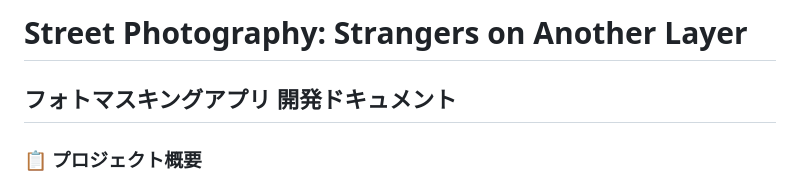
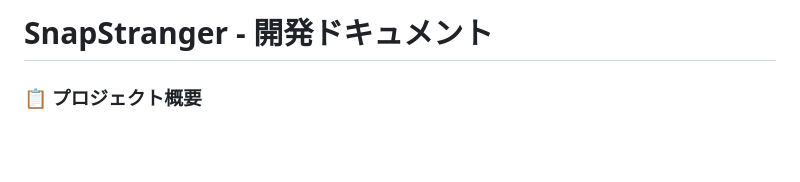
Before and after one commit to masakiishitani/SnapStranger, a Markdown page: docs/documentation.md, the part around the change. GitHub-like rendering; blank space fills up the shorter version.

```diff
--- a/docs/documentation.md
+++ b/docs/documentation.md
@@ -1,5 +1,4 @@
-# Street Photography: Strangers on Another Layer
-## フォトマスキングアプリ 開発ドキュメント
+# SnapStranger - 開発ドキュメント
 
 ### 📋 プロジェクト概要
 
```
